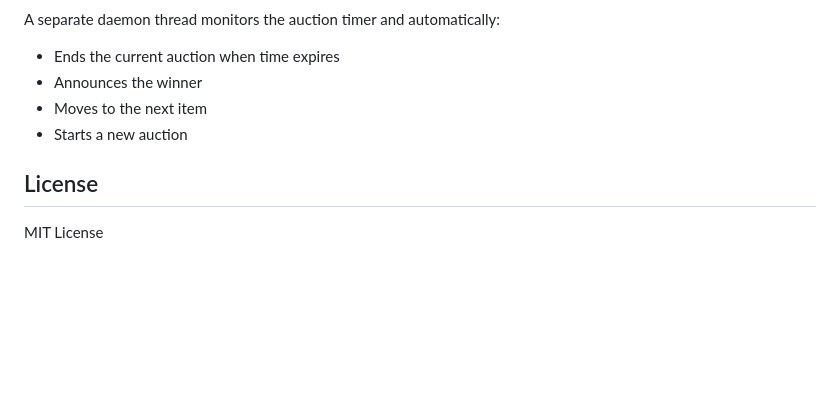
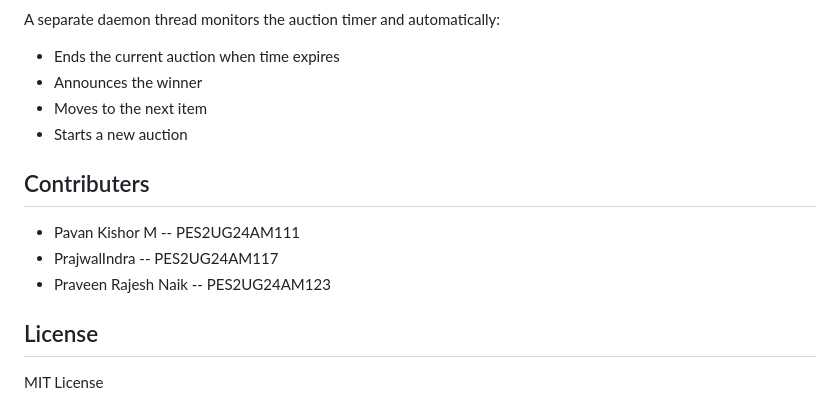
Before and after one commit to kishorm3795/Online-Auction-Engine, a Markdown page: README.md, the part around the change. Drawn GitHub-style; blank space fills up the shorter version.

Commit message:
Add contributors section to README

```diff
--- a/README.md
+++ b/README.md
@@ -246,6 +246,11 @@ A separate daemon thread monitors the auction timer and automatically:
 - Moves to the next item
 - Starts a new auction
 
+## Contributers
+- Pavan Kishor M -- PES2UG24AM111
+- PrajwalIndra -- PES2UG24AM117
+- Praveen Rajesh Naik -- PES2UG24AM123
+
 ## License
 
 MIT License
```
